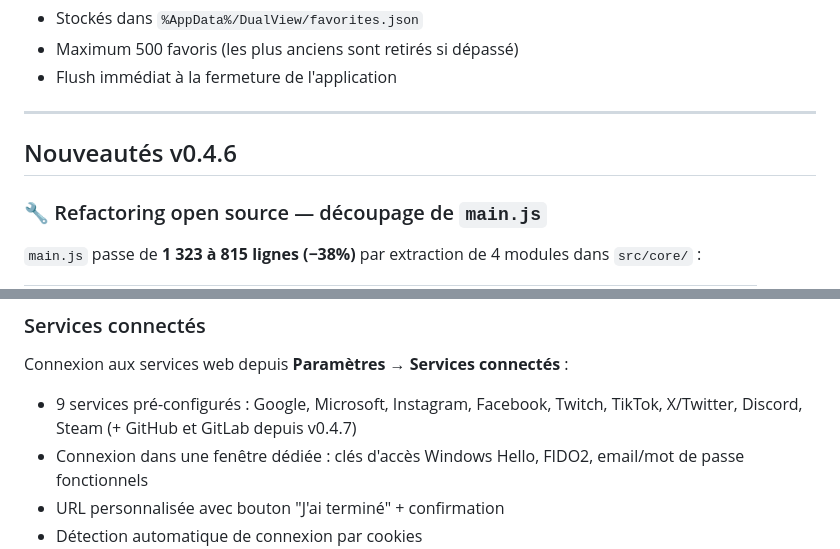
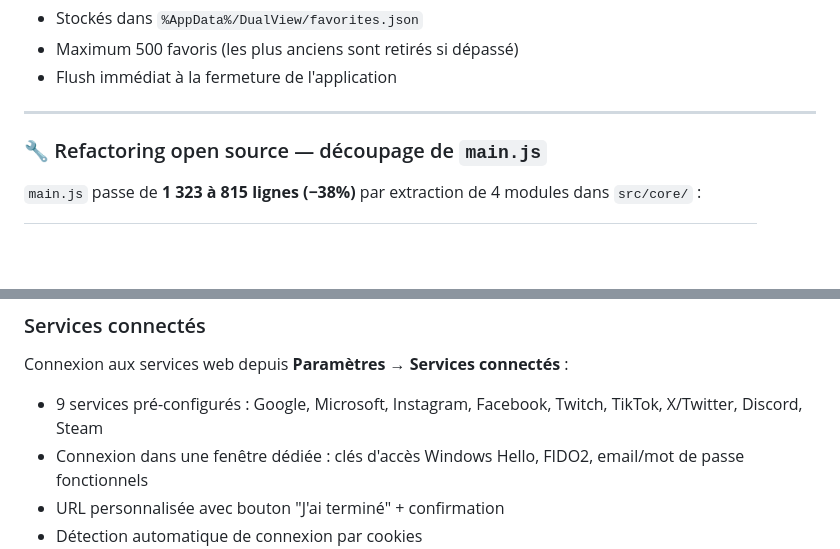
Before and after one commit to tf2works/dualview, a Markdown page: README.md, 2 parts joined by grey strips. Drawn GitHub-style; blank space fills up the shorter version.

```diff
--- a/README.md
+++ b/README.md
@@ -74,8 +138,6 @@ Mettez n'importe quelle page en favori d'un simple clic sur l'étoile ★ dans l
 - Flush immédiat à la fermeture de l'application
 
 ---
-
-## Nouveautés v0.4.6
 
 ### 🔧 Refactoring open source — découpage de `main.js`
 `main.js` passe de **1 323 à 815 lignes (−38%)** par extraction de 4 modules dans `src/core/` :
@@ -336,7 +398,7 @@ URL du dock, token).
 
 ### Services connectés
 Connexion aux services web depuis **Paramètres → Services connectés** :
-- 9 services pré-configurés : Google, Microsoft, Instagram, Facebook, Twitch, TikTok, X/Twitter, Discord, Steam (+ GitHub et GitLab depuis v0.4.7)
+- 9 services pré-configurés : Google, Microsoft, Instagram, Facebook, Twitch, TikTok, X/Twitter, Discord, Steam
 - Connexion dans une fenêtre dédiée : clés d'accès Windows Hello, FIDO2, email/mot de passe fonctionnels
 - URL personnalisée avec bouton "J'ai terminé" + confirmation
 - Détection automatique de connexion par cookies
```
Also changed, not shown: other parts of README.md (+69 -4 lines).
